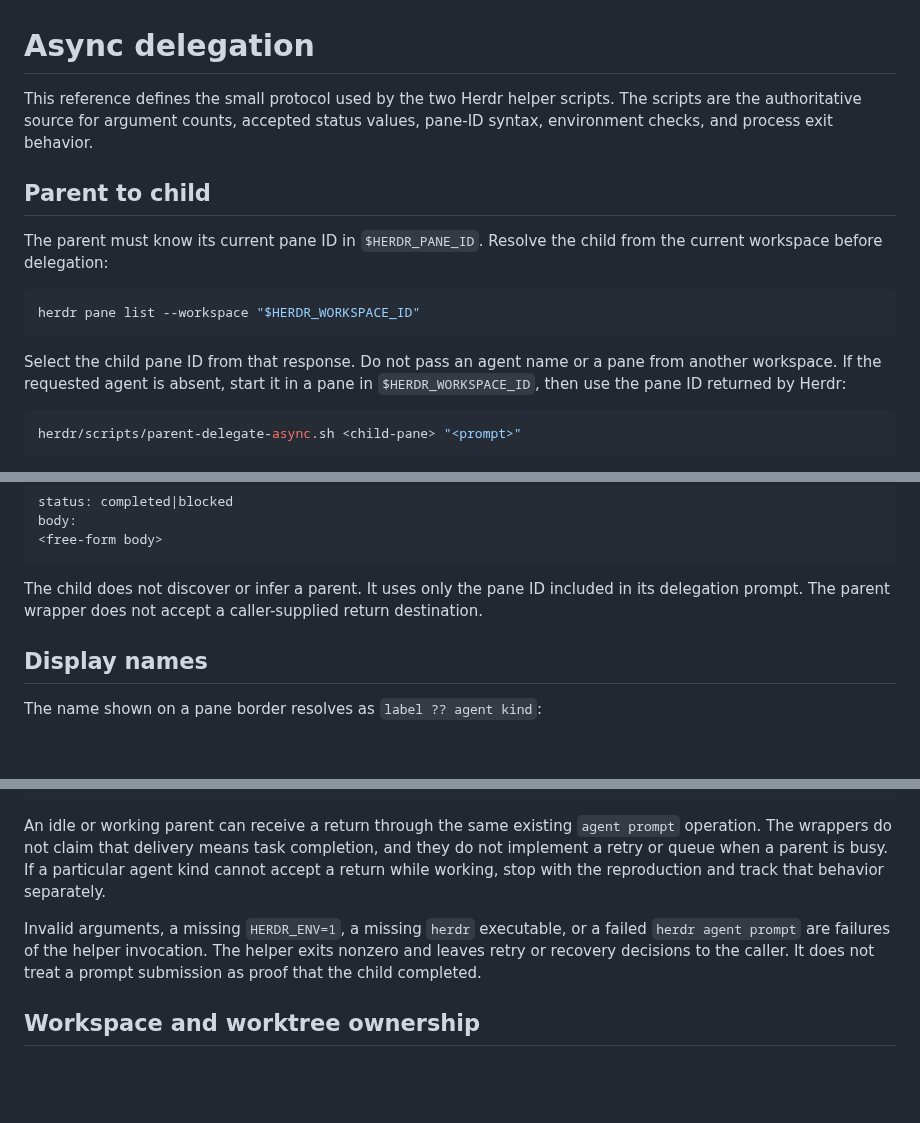
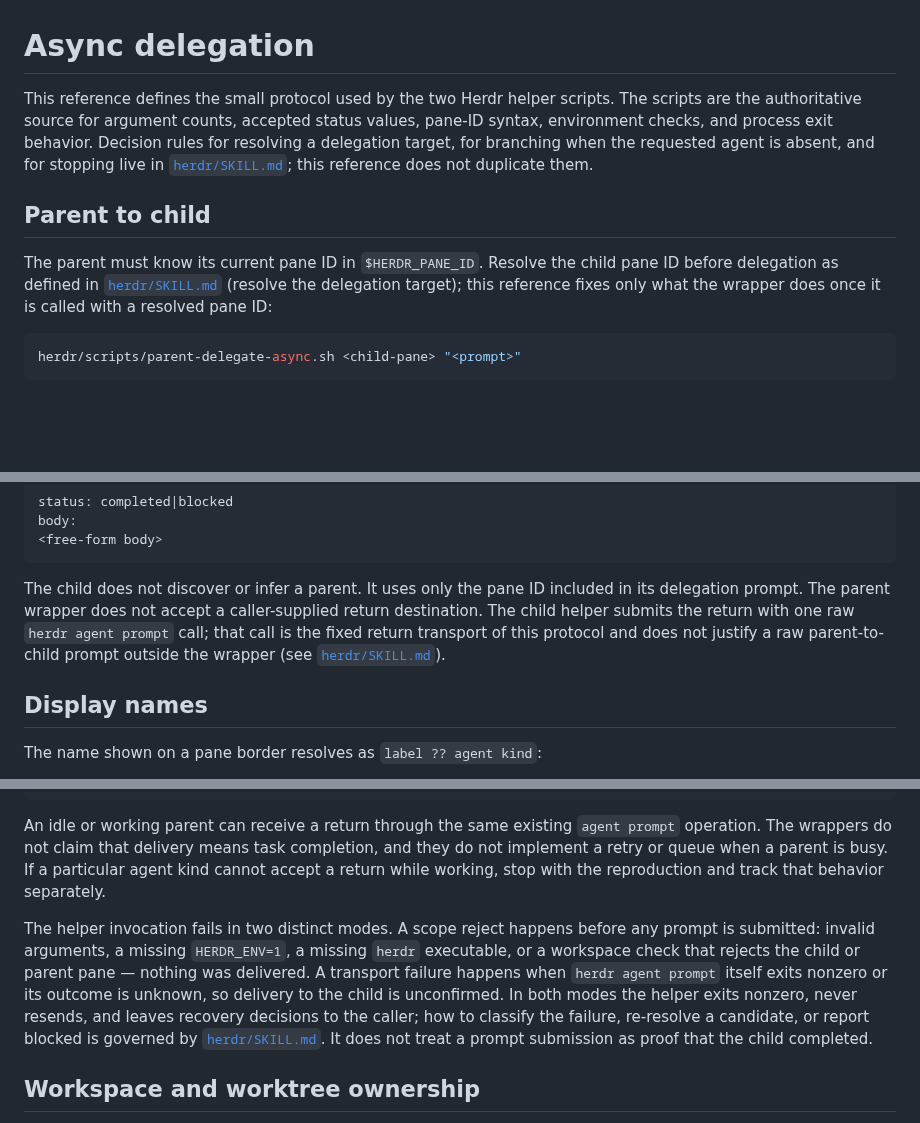
Before and after one commit to u7chan/agent-harness, a Markdown page: herdr/references/async-delegation.md, 3 parts joined by grey strips. Rendered like a GitHub page; blank space fills up the shorter version.

````diff
--- a/herdr/references/async-delegation.md
+++ b/herdr/references/async-delegation.md
@@ -1,16 +1,10 @@
 # Async delegation
 
-This reference defines the small protocol used by the two Herdr helper scripts. The scripts are the authoritative source for argument counts, accepted status values, pane-ID syntax, environment checks, and process exit behavior.
+This reference defines the small protocol used by the two Herdr helper scripts. The scripts are the authoritative source for argument counts, accepted status values, pane-ID syntax, environment checks, and process exit behavior. Decision rules for resolving a delegation target, for branching when the requested agent is absent, and for stopping live in [`herdr/SKILL.md`](../SKILL.md); this reference does not duplicate them.
 
 ## Parent to child
 
-The parent must know its current pane ID in `$HERDR_PANE_ID`. Resolve the child from the current workspace before delegation:
-
-```bash
-herdr pane list --workspace "$HERDR_WORKSPACE_ID"
-```
-
-Select the child pane ID from that response. Do not pass an agent name or a pane from another workspace. If the requested agent is absent, start it in a pane in `$HERDR_WORKSPACE_ID`, then use the pane ID returned by Herdr:
+The parent must know its current pane ID in `$HERDR_PANE_ID`. Resolve the child pane ID before delegation as defined in [`herdr/SKILL.md`](../SKILL.md) (resolve the delegation target); this reference fixes only what the wrapper does once it is called with a resolved pane ID:
 
 ```bash
 herdr/scripts/parent-delegate-async.sh <child-pane> "<prompt>"
@@ -42,7 +36,7 @@ body:
 <free-form body>
 ```
 
-The child does not discover or infer a parent. It uses only the pane ID included in its delegation prompt. The parent wrapper does not accept a caller-supplied return destination.
+The child does not discover or infer a parent. It uses only the pane ID included in its delegation prompt. The parent wrapper does not accept a caller-supplied return destination. The child helper submits the return with one raw `herdr agent prompt` call; that call is the fixed return transport of this protocol and does not justify a raw parent-to-child prompt outside the wrapper (see [`herdr/SKILL.md`](../SKILL.md)).
 
 ## Display names
 
@@ -82,7 +76,7 @@ herdr agent read <agent-or-pane> --source recent-unwrapped --lines 200
 
 An idle or working parent can receive a return through the same existing `agent prompt` operation. The wrappers do not claim that delivery means task completion, and they do not implement a retry or queue when a parent is busy. If a particular agent kind cannot accept a return while working, stop with the reproduction and track that behavior separately.
 
-Invalid arguments, a missing `HERDR_ENV=1`, a missing `herdr` executable, or a failed `herdr agent prompt` are failures of the helper invocation. The helper exits nonzero and leaves retry or recovery decisions to the caller. It does not treat a prompt submission as proof that the child completed.
+The helper invocation fails in two distinct modes. A scope reject happens before any prompt is submitted: invalid arguments, a missing `HERDR_ENV=1`, a missing `herdr` executable, or a workspace check that rejects the child or parent pane — nothing was delivered. A transport failure happens when `herdr agent prompt` itself exits nonzero or its outcome is unknown, so delivery to the child is unconfirmed. In both modes the helper exits nonzero, never resends, and leaves recovery decisions to the caller; how to classify the failure, re-resolve a candidate, or report blocked is governed by [`herdr/SKILL.md`](../SKILL.md). It does not treat a prompt submission as proof that the child completed.
 
 ## Workspace and worktree ownership
 
````
Also changed, not shown: herdr/SKILL.md (+48 -2 lines).
